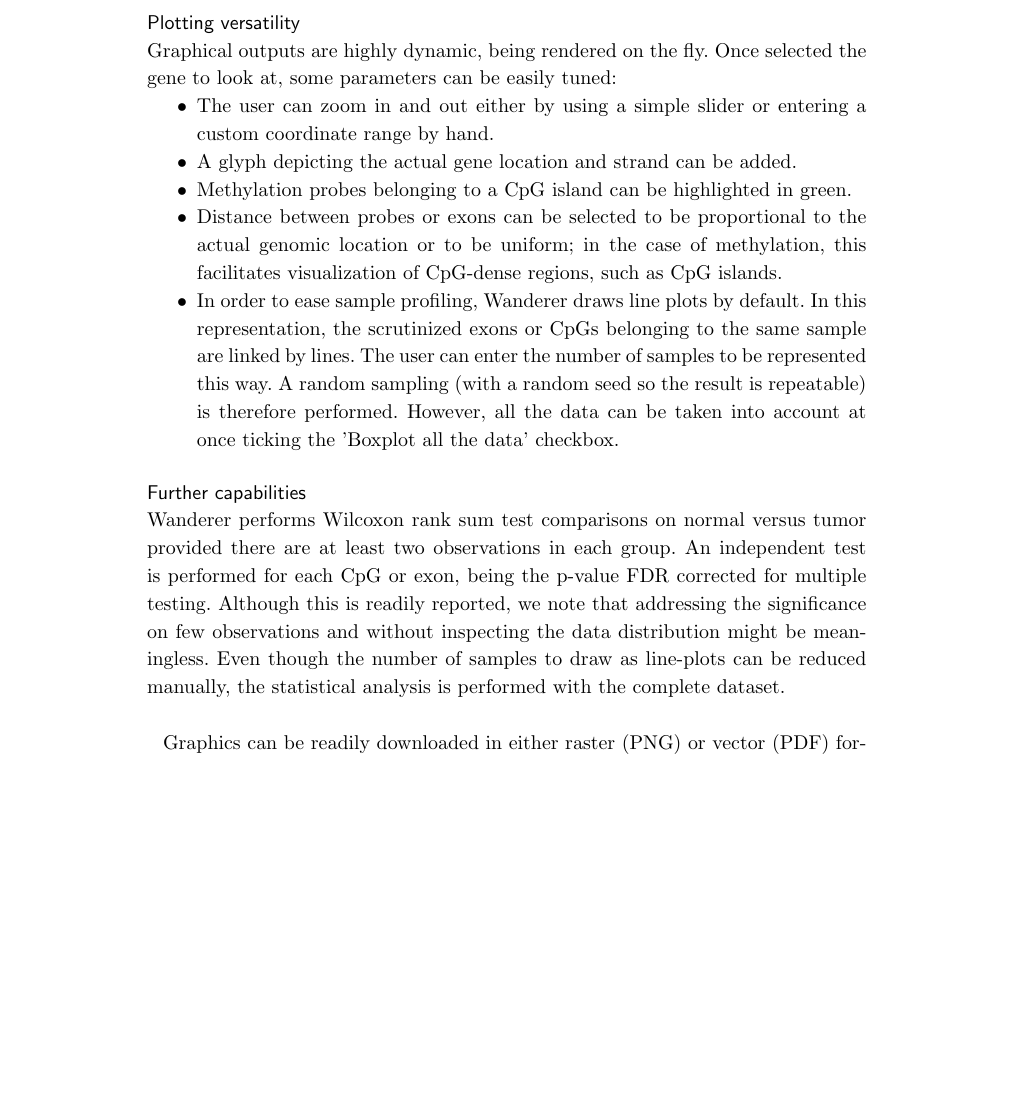
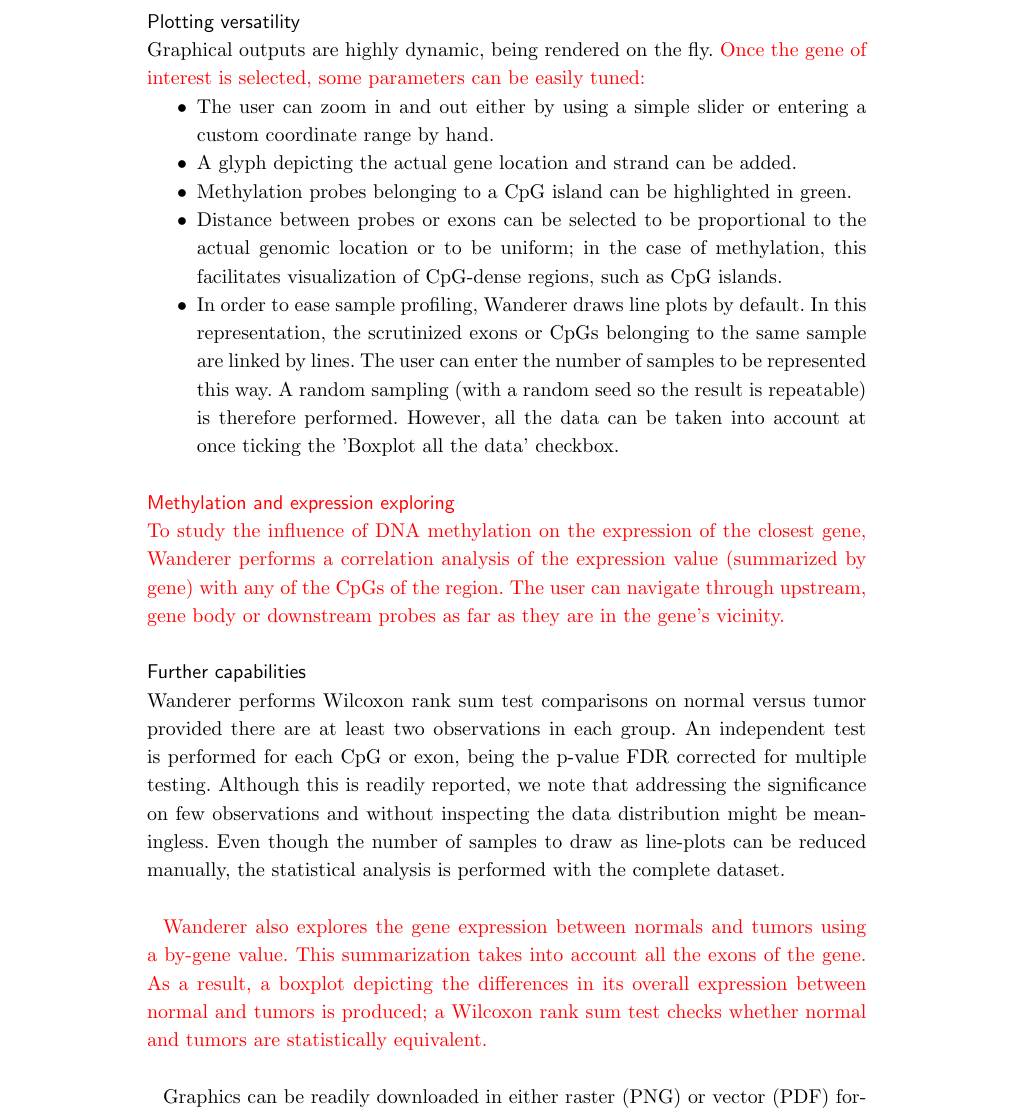
Before and after one commit to HCGB-IGTP/wanderer_v2, a LaTeX document (epigenetics_and_chromatin/wanderer_epigenetics_and_chromatin.tex): part of page 3 of 6, cut so that both start at the same text, the shorter picture padded with empty space. Compiled offline with pdfLaTeX.

Commit message:
Adding content to reviewers

```diff
--- a/epigenetics_and_chromatin/wanderer_epigenetics_and_chromatin.tex
+++ b/epigenetics_and_chromatin/wanderer_epigenetics_and_chromatin.tex
@@ -54,6 +54,7 @@
 %\usepackage[applemac]{inputenc} %applemac support if unicode package fails
 %\usepackage[latin1]{inputenc} %UNIX support if unicode package fails
 
+\usepackage{color}
 
 %%%%%%%%%%%%%%%%%%%%%%%%%%%%%%%%%%%%%%%%%%%%%%%%%
 %%                                             %%
@@ -315,7 +316,8 @@
 
 \subsection*{Plotting versatility}
 
-Graphical outputs are highly dynamic, being rendered on the fly. Once selected the gene to look at, some parameters can be easily tuned:
+Graphical outputs are highly dynamic, being rendered on the fly. {\color{red} Once the gene of interest is selected, some parameters can be easily tuned: }
+
 \begin{itemize}
 \item The user can zoom in and out either by using a simple slider or entering a custom coordinate range by hand.
 \item A glyph depicting the actual gene location and strand can be added.
@@ -325,9 +327,18 @@
 
 \end{itemize}
 
+{\color{red}
+\subsection*{Methylation and expression exploring}
+To study the influence of DNA methylation on the expression of the closest gene, Wanderer performs a correlation analysis of the expression value (summarized by gene) with any of the CpGs of the region. The user can navigate through upstream, gene body or downstream probes as far as they are in the gene's vicinity.
+
+}
 
 \subsection*{Further capabilities}
 Wanderer performs Wilcoxon rank sum test comparisons on normal versus tumor provided there are at least two observations in each group. An independent test is performed for each CpG or exon, being the p-value FDR corrected for multiple testing. Although this is readily reported, we note that addressing the significance on few observations and without inspecting the data distribution might be meaningless. Even though the number of samples to draw as line-plots can be reduced manually, the statistical analysis is performed with the complete dataset.\\
+
+{\color{red}
+Wanderer also explores the gene expression between normals and tumors using a by-gene value. This summarization takes into account all the exons of the gene. As a result, a boxplot depicting the differences in its overall expression between normal and tumors is produced; a Wilcoxon rank sum test checks whether normal and tumors are statistically equivalent.\\
+}
 
 Graphics can be readily downloaded in either raster (PNG) or vector (PDF) formats. Probe annotations, statistical analysis and raw data for either normal and tumor samples can be easily download as text files (comma-separated values, CSV) that can be processed using spreadsheet software. A link pointing to the UCSC Genome Browser's profile of the scrutinized regions is readily produced.\\
 
```
